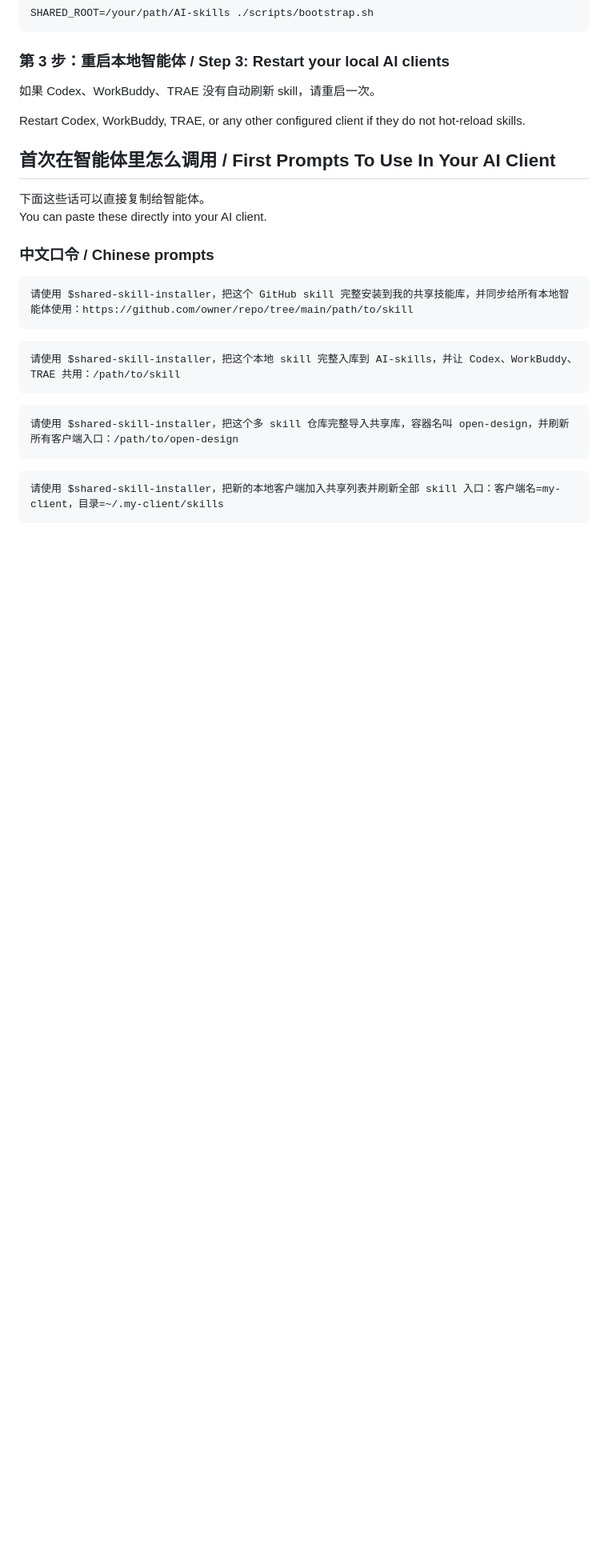
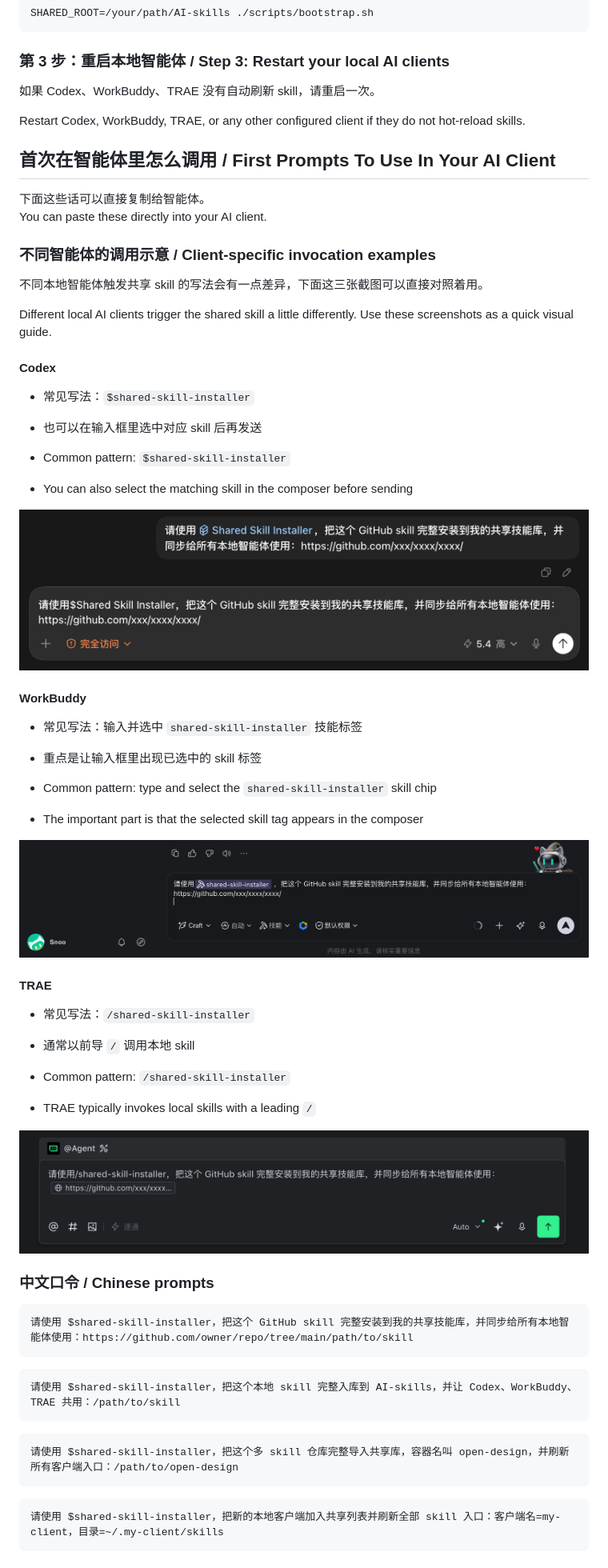
Before and after one commit to SnooZou/shared-skill-installer, a Markdown page: README.md, the part around the change. Shown at 80% size. Rendered like a GitHub page; pictures changed too: docs/screenshots/client-codex-skill-invoke.png (added), docs/screenshots/client-trae-skill-invoke.png (added), docs/screenshots/client-workbuddy-skill-invoke.png (added); blank space fills up the shorter version.

Commit message:
Add client invocation screenshots

```diff
--- a/README.md
+++ b/README.md
@@ -104,6 +104,42 @@ Restart Codex, WorkBuddy, TRAE, or any other configured client if they do not ho
 
 下面这些话可以直接复制给智能体。
 You can paste these directly into your AI client.
+
+### 不同智能体的调用示意 / Client-specific invocation examples
+
+不同本地智能体触发共享 skill 的写法会有一点差异，下面这三张截图可以直接对照着用。
+
+Different local AI clients trigger the shared skill a little differently. Use these screenshots as a quick visual guide.
+
+#### Codex
+
+- 常见写法：`$shared-skill-installer`
+- 也可以在输入框里选中对应 skill 后再发送
+
+- Common pattern: `$shared-skill-installer`
+- You can also select the matching skill in the composer before sending
+
+![Codex invocation example](./docs/screenshots/client-codex-skill-invoke.png)
+
+#### WorkBuddy
+
+- 常见写法：输入并选中 `shared-skill-installer` 技能标签
+- 重点是让输入框里出现已选中的 skill 标签
+
+- Common pattern: type and select the `shared-skill-installer` skill chip
+- The important part is that the selected skill tag appears in the composer
+
+![WorkBuddy invocation example](./docs/screenshots/client-workbuddy-skill-invoke.png)
+
+#### TRAE
+
+- 常见写法：`/shared-skill-installer`
+- 通常以前导 `/` 调用本地 skill
+
+- Common pattern: `/shared-skill-installer`
+- TRAE typically invokes local skills with a leading `/`
+
+![TRAE invocation example](./docs/screenshots/client-trae-skill-invoke.png)
 
 ### 中文口令 / Chinese prompts
 
```
